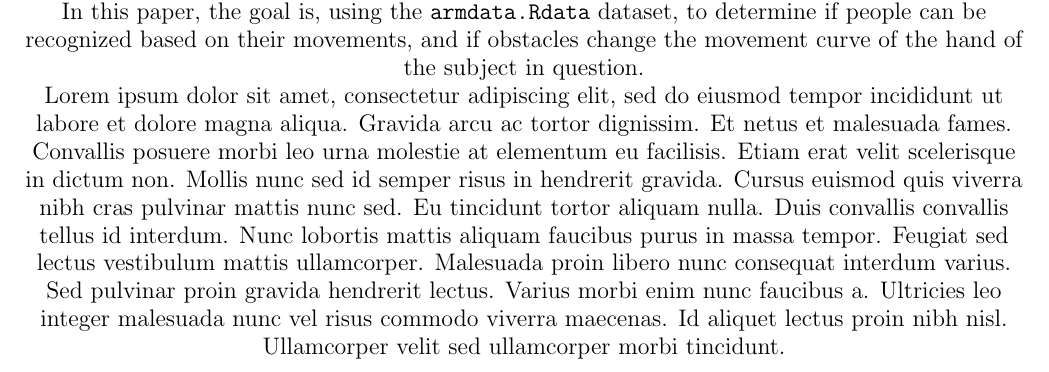
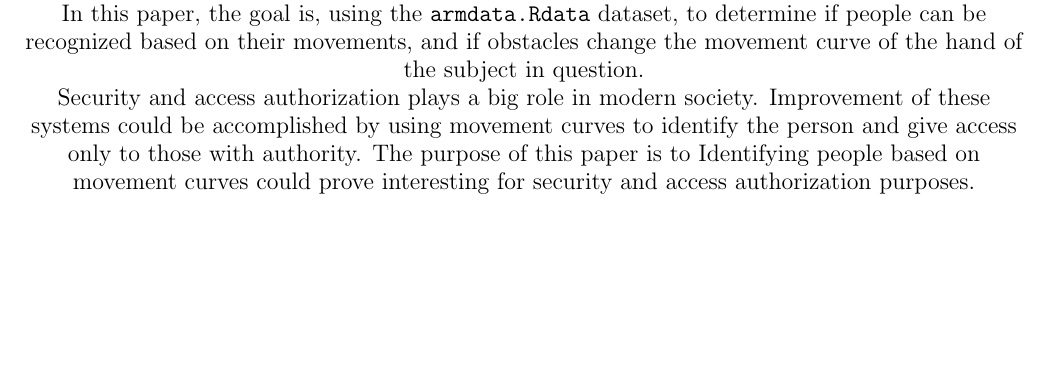
Before and after one commit to oskarwiese/project02445, a LaTeX document (reports/report1.tex): part of page 1 of 8, cut so that both start at the same text, the shorter picture padded with empty space. Compiled offline with pdfLaTeX; a missing bibliography style is replaced by a similar one.

Commit message:
test af normalfordelinger og start på abstract

```diff
--- a/reports/report1.tex
+++ b/reports/report1.tex
@@ -18,8 +18,13 @@
 \usepackage{graphicx}
 \title{Human arm trajectories in obstacle avoidance}
 \author{Oskar Eiler Wiese Christensen s183917 \\ Anders Henriksen s183904 \\ \\ 02445 Project in Statistical Evaluation of Artificial Evaluation}
-\date{\today \vspace{2.5cm} \section*{Abstract} \textit{The summary should contain a summary of the problem that  you are working with, which results you got, as well as main conclusions. \\ Don’t get into technical details. The summary should not be very long} \\ In this paper, the goal is, using the \texttt{armdata.Rdata} dataset, to determine if people can be recognized based on their movements, and if obstacles change the movement curve of the hand of the subject in question.
-\\ Lorem ipsum dolor sit amet, consectetur adipiscing elit, sed do eiusmod tempor incididunt ut labore et dolore magna aliqua. Gravida arcu ac tortor dignissim. Et netus et malesuada fames. Convallis posuere morbi leo urna molestie at elementum eu facilisis. Etiam erat velit scelerisque in dictum non. Mollis nunc sed id semper risus in hendrerit gravida. Cursus euismod quis viverra nibh cras pulvinar mattis nunc sed. Eu tincidunt tortor aliquam nulla. Duis convallis convallis tellus id interdum. Nunc lobortis mattis aliquam faucibus purus in massa tempor. Feugiat sed lectus vestibulum mattis ullamcorper. Malesuada proin libero nunc consequat interdum varius. Sed pulvinar proin gravida hendrerit lectus. Varius morbi enim nunc faucibus a. Ultricies leo integer malesuada nunc vel risus commodo viverra maecenas. Id aliquet lectus proin nibh nisl. Ullamcorper velit sed ullamcorper morbi tincidunt.}
+\date{\today \vspace{2.5cm} \section*{Abstract} \textit{The summary should contain a summary of the problem that  you are working with, which results you got, as well as main conclusions. \\ Don’t get into technical details. The summary should not be very long} \\ In this paper, the goal is, using the \texttt{armdata.Rdata} dataset, to determine if people can be recognized based on their movements, and if obstacles change the movement curve of the hand of the subject in question. \\
+%Purpose and importance of the research
+%What has been done
+%What has been found
+%Implications of the research
+Security and access authorization plays a big role in modern society. Improvement of these systems could be accomplished by using movement curves to identify the person and give access only to those with authority. The purpose of this paper is to
+Identifying people based on movement curves could prove interesting for security and access authorization purposes.}
 
 \pagestyle{plain}
 \fancyhf{}
```
Also changed, not shown: 1 other file.
